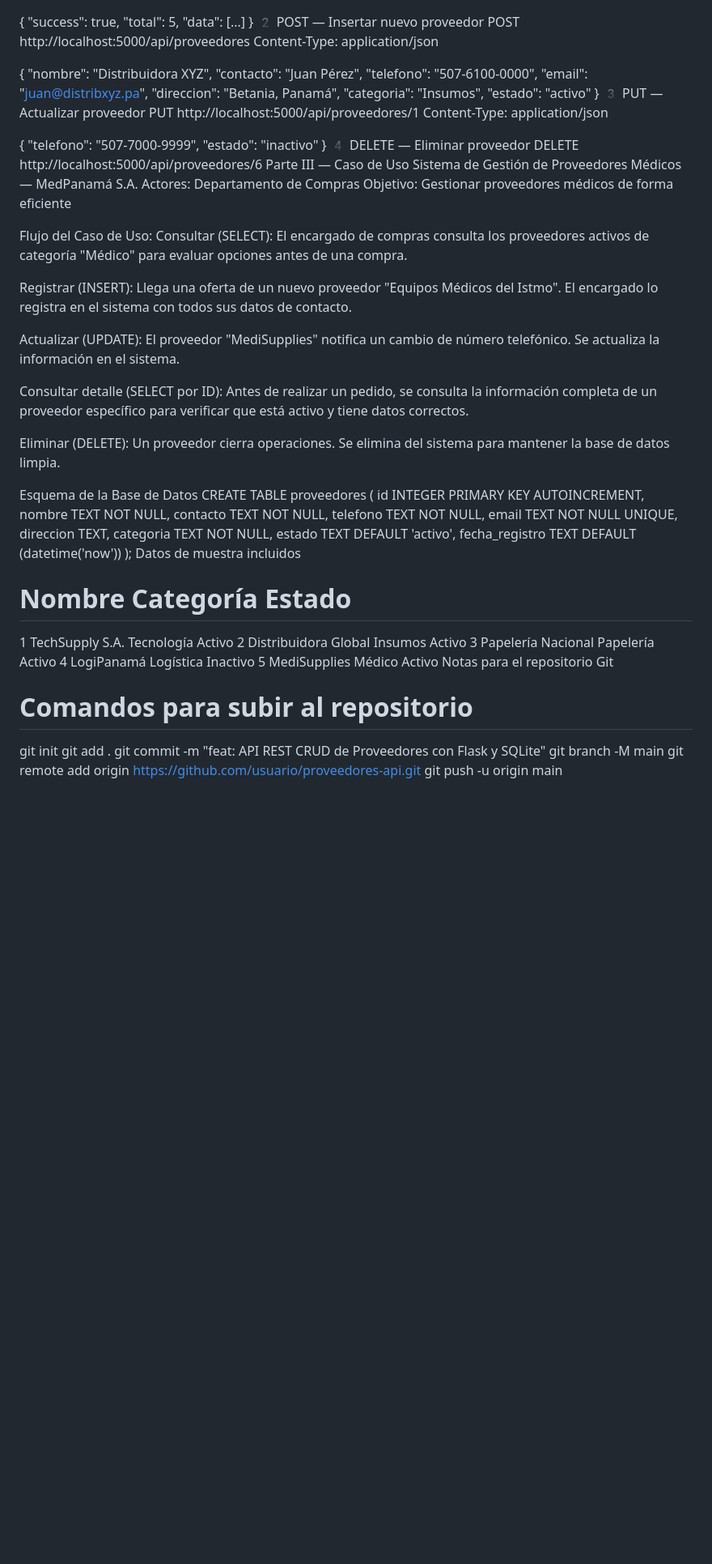
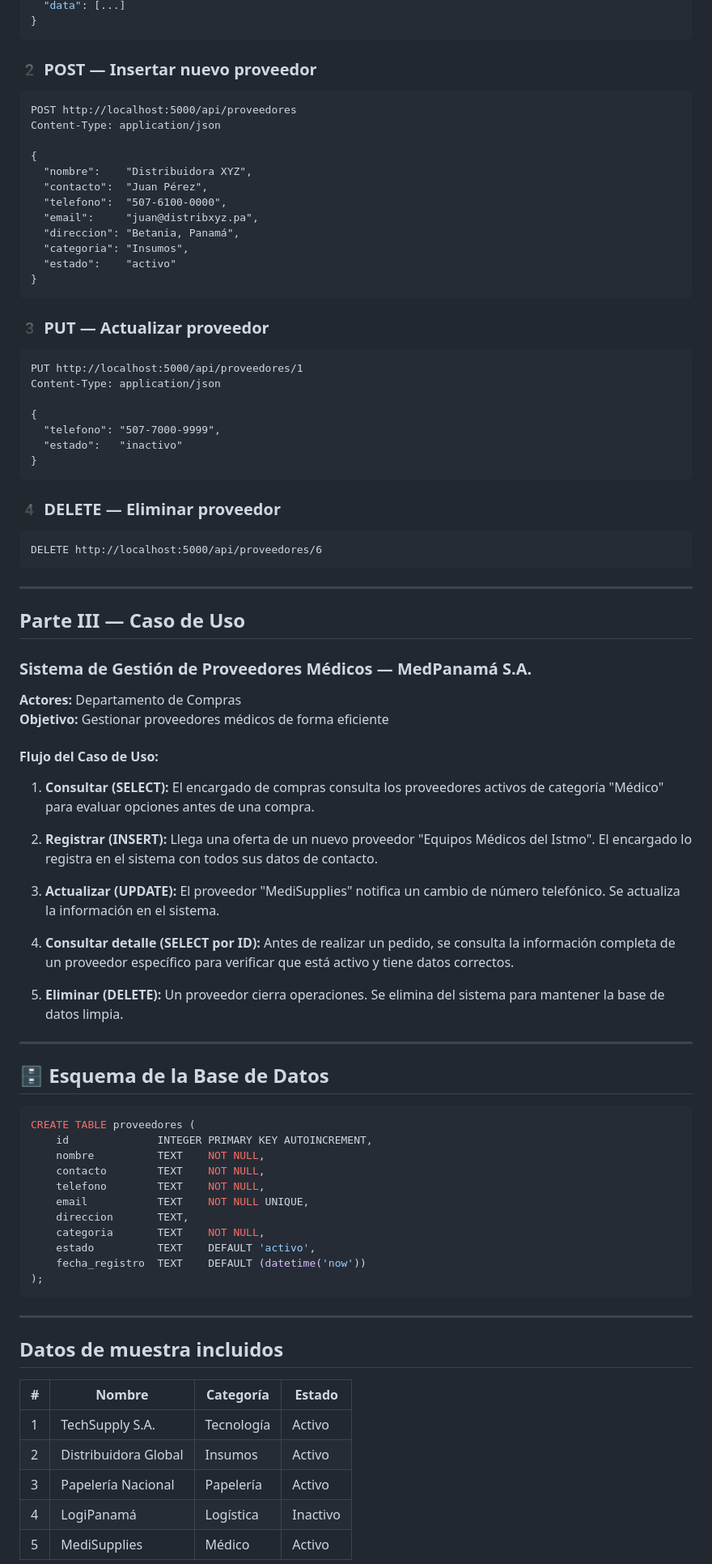
Before and after one commit to Todologo28/TALLER-3---BASE-DE-DATOS-CON-API, a Markdown page: readme.md, the part around one of its changes. Shown at 81% size. GitHub-like rendering; blank space fills up the shorter version.

````diff
--- a/readme.md
+++ b/readme.md
@@ -47,7 +78,10 @@ Respuesta:
   "total": 5,
   "data": [...]
 }
-2️ POST — Insertar nuevo proveedor
+```
+
+### 2️ POST — Insertar nuevo proveedor
+```
 POST http://localhost:5000/api/proveedores
 Content-Type: application/json
 
@@ -60,7 +94,10 @@ Content-Type: application/json
   "categoria": "Insumos",
   "estado":    "activo"
 }
-3️ PUT — Actualizar proveedor
+```
+
+### 3️ PUT — Actualizar proveedor
+```
 PUT http://localhost:5000/api/proveedores/1
 Content-Type: application/json
 
@@ -68,25 +105,39 @@ Content-Type: application/json
   "telefono": "507-7000-9999",
   "estado":   "inactivo"
 }
-4️ DELETE — Eliminar proveedor
+```
+
+### 4️ DELETE — Eliminar proveedor
+```
 DELETE http://localhost:5000/api/proveedores/6
-Parte III — Caso de Uso
-Sistema de Gestión de Proveedores Médicos — MedPanamá S.A.
-Actores: Departamento de Compras
-Objetivo: Gestionar proveedores médicos de forma eficiente
+```
 
-Flujo del Caso de Uso:
-Consultar (SELECT): El encargado de compras consulta los proveedores activos de categoría "Médico" para evaluar opciones antes de una compra.
+---
 
-Registrar (INSERT): Llega una oferta de un nuevo proveedor "Equipos Médicos del Istmo". El encargado lo registra en el sistema con todos sus datos de contacto.
+##  Parte III — Caso de Uso
 
-Actualizar (UPDATE): El proveedor "MediSupplies" notifica un cambio de número telefónico. Se actualiza la información en el sistema.
+### Sistema de Gestión de Proveedores Médicos — MedPanamá S.A.
 
-Consultar detalle (SELECT por ID): Antes de realizar un pedido, se consulta la información completa de un proveedor específico para verificar que está activo y tiene datos correctos.
+**Actores:** Departamento de Compras
+**Objetivo:** Gestionar proveedores médicos de forma eficiente
 
-Eliminar (DELETE): Un proveedor cierra operaciones. Se elimina del sistema para mantener la base de datos limpia.
+#### Flujo del Caso de Uso:
 
-Esquema de la Base de Datos
+1. **Consultar (SELECT):** El encargado de compras consulta los proveedores activos de categoría "Médico" para evaluar opciones antes de una compra.
+
+2. **Registrar (INSERT):** Llega una oferta de un nuevo proveedor "Equipos Médicos del Istmo". El encargado lo registra en el sistema con todos sus datos de contacto.
+
+3. **Actualizar (UPDATE):** El proveedor "MediSupplies" notifica un cambio de número telefónico. Se actualiza la información en el sistema.
+
+4. **Consultar detalle (SELECT por ID):** Antes de realizar un pedido, se consulta la información completa de un proveedor específico para verificar que está activo y tiene datos correctos.
+
+5. **Eliminar (DELETE):** Un proveedor cierra operaciones. Se elimina del sistema para mantener la base de datos limpia.
+
+---
+
+## 🗄️ Esquema de la Base de Datos
+
+```sql
 CREATE TABLE proveedores (
     id              INTEGER PRIMARY KEY AUTOINCREMENT,
     nombre          TEXT    NOT NULL,
@@ -98,18 +149,17 @@ CREATE TABLE proveedores (
     estado          TEXT    DEFAULT 'activo',
     fecha_registro  TEXT    DEFAULT (datetime('now'))
 );
-Datos de muestra incluidos
-#	Nombre	Categoría	Estado
-1	TechSupply S.A.	Tecnología	Activo
-2	Distribuidora Global	Insumos	Activo
-3	Papelería Nacional	Papelería	Activo
-4	LogiPanamá	Logística	Inactivo
-5	MediSupplies	Médico	Activo
-Notas para el repositorio Git
-# Comandos para subir al repositorio
-git init
-git add .
-git commit -m "feat: API REST CRUD de Proveedores con Flask y SQLite"
-git branch -M main
-git remote add origin https://github.com/usuario/proveedores-api.git
-git push -u origin main
+```
+
+---
+
+##  Datos de muestra incluidos
+
+| # | Nombre | Categoría | Estado |
+|---|---|---|---|
+| 1 | TechSupply S.A. | Tecnología | Activo |
+| 2 | Distribuidora Global | Insumos | Activo |
+| 3 | Papelería Nacional | Papelería | Activo |
+| 4 | LogiPanamá | Logística | Inactivo |
+| 5 | MediSupplies | Médico | Activo |
+
````
Also changed, not shown: other parts of readme.md (+69 -31 lines).
